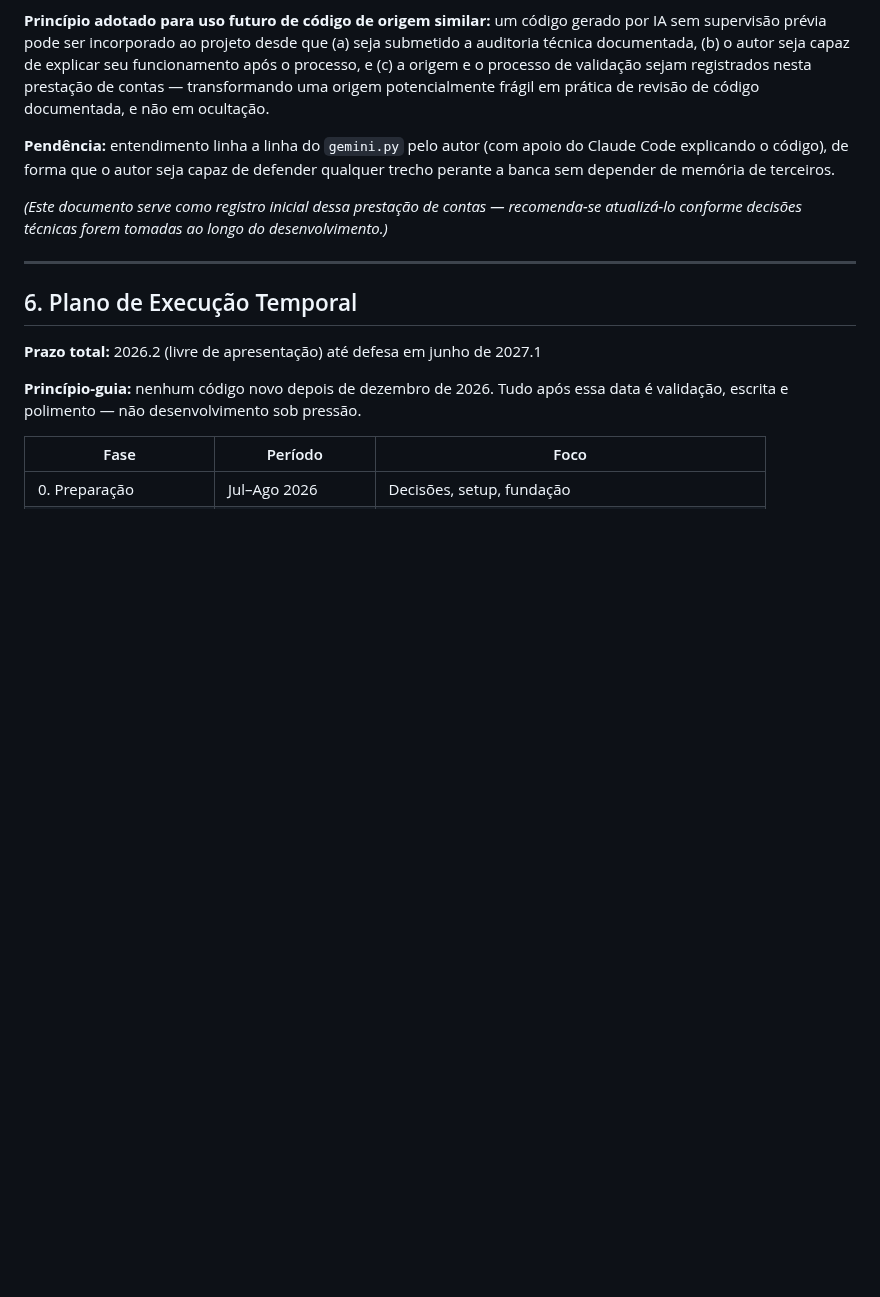
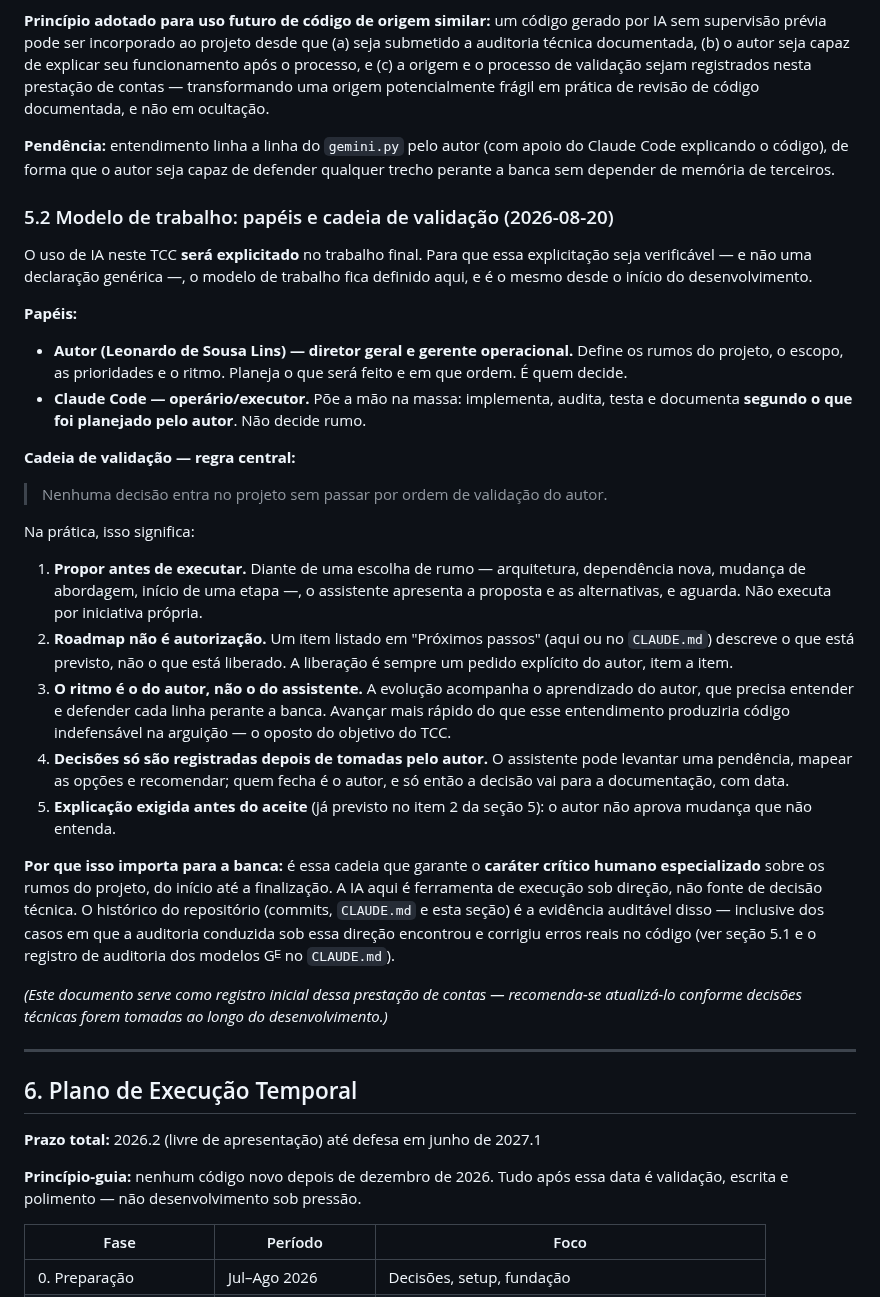
Before and after one commit to Lins84/equilibrio-fases-GE-tcc, a Markdown page: Docs/mapeamento_e_plano_TCC-1.md, the part around the change. GitHub-like rendering; blank space fills up the shorter version.

```diff
--- a/Docs/mapeamento_e_plano_TCC-1.md
+++ b/Docs/mapeamento_e_plano_TCC-1.md
@@ -174,6 +174,29 @@ Durante a integração dos ambientes de desenvolvimento (julho 2026), foi descob
 
 **Pendência:** entendimento linha a linha do `gemini.py` pelo autor (com apoio do Claude Code explicando o código), de forma que o autor seja capaz de defender qualquer trecho perante a banca sem depender de memória de terceiros.
 
+### 5.2 Modelo de trabalho: papéis e cadeia de validação (2026-08-20)
+
+O uso de IA neste TCC **será explicitado** no trabalho final. Para que essa explicitação seja verificável — e não uma declaração genérica —, o modelo de trabalho fica definido aqui, e é o mesmo desde o início do desenvolvimento.
+
+**Papéis:**
+
+- **Autor (Leonardo de Sousa Lins) — diretor geral e gerente operacional.** Define os rumos do projeto, o escopo, as prioridades e o ritmo. Planeja o que será feito e em que ordem. É quem decide.
+- **Claude Code — operário/executor.** Põe a mão na massa: implementa, audita, testa e documenta **segundo o que foi planejado pelo autor**. Não decide rumo.
+
+**Cadeia de validação — regra central:**
+
+> Nenhuma decisão entra no projeto sem passar por ordem de validação do autor.
+
+Na prática, isso significa:
+
+1. **Propor antes de executar.** Diante de uma escolha de rumo — arquitetura, dependência nova, mudança de abordagem, início de uma etapa —, o assistente apresenta a proposta e as alternativas, e aguarda. Não executa por iniciativa própria.
+2. **Roadmap não é autorização.** Um item listado em "Próximos passos" (aqui ou no `CLAUDE.md`) descreve o que está previsto, não o que está liberado. A liberação é sempre um pedido explícito do autor, item a item.
+3. **O ritmo é o do autor, não o do assistente.** A evolução acompanha o aprendizado do autor, que precisa entender e defender cada linha perante a banca. Avançar mais rápido do que esse entendimento produziria código indefensável na arguição — o oposto do objetivo do TCC.
+4. **Decisões só são registradas depois de tomadas pelo autor.** O assistente pode levantar uma pendência, mapear as opções e recomendar; quem fecha é o autor, e só então a decisão vai para a documentação, com data.
+5. **Explicação exigida antes do aceite** (já previsto no item 2 da seção 5): o autor não aprova mudança que não entenda.
+
+**Por que isso importa para a banca:** é essa cadeia que garante o **caráter crítico humano especializado** sobre os rumos do projeto, do início até a finalização. A IA aqui é ferramenta de execução sob direção, não fonte de decisão técnica. O histórico do repositório (commits, `CLAUDE.md` e esta seção) é a evidência auditável disso — inclusive dos casos em que a auditoria conduzida sob essa direção encontrou e corrigiu erros reais no código (ver seção 5.1 e o registro de auditoria dos modelos Gᴱ no `CLAUDE.md`).
+
 *(Este documento serve como registro inicial dessa prestação de contas — recomenda-se atualizá-lo conforme decisões técnicas forem tomadas ao longo do desenvolvimento.)*
 
 ---
```
Also changed, not shown: CLAUDE.md (+36 -8 lines).
